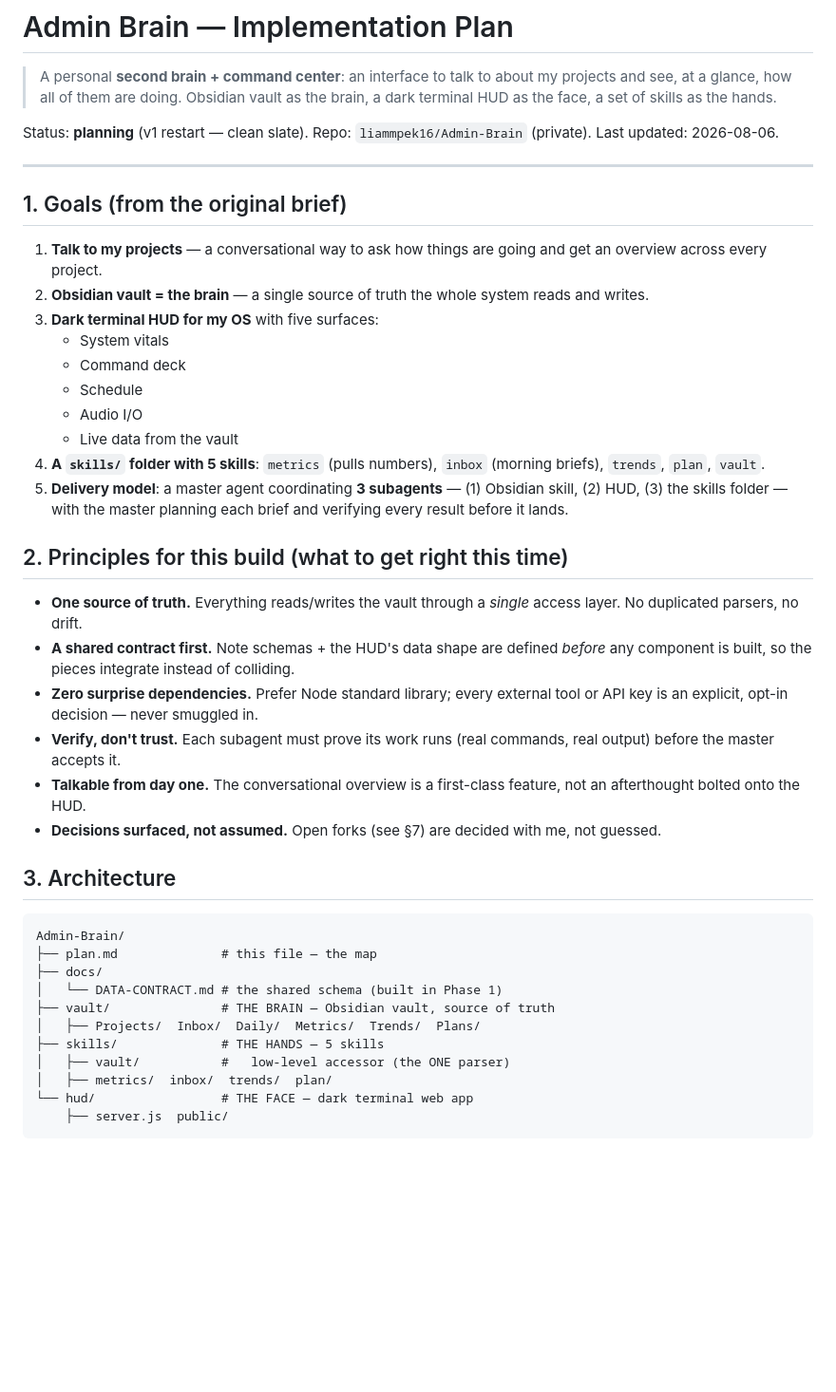
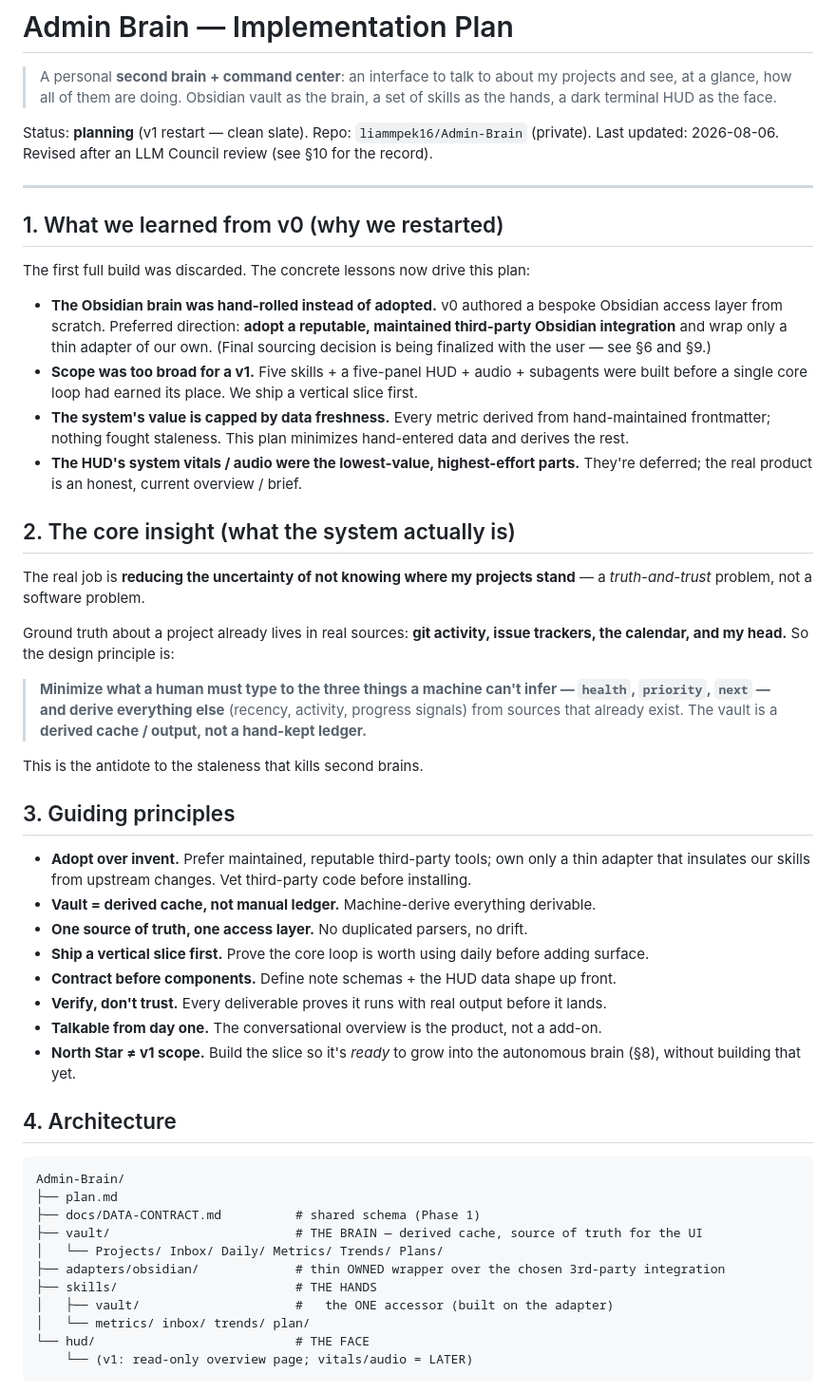
Before and after one commit to liammpek16/Admin-Brain, a Markdown page: plan.md, the part around one of its changes. Shown at 95% size. Rendered like a GitHub page; blank space fills up the shorter version.

````diff
--- a/plan.md
+++ b/plan.md
@@ -2,48 +2,70 @@
 
 > A personal **second brain + command center**: an interface to talk to about my
 > projects and see, at a glance, how all of them are doing. Obsidian vault as the
-> brain, a dark terminal HUD as the face, a set of skills as the hands.
+> brain, a set of skills as the hands, a dark terminal HUD as the face.
 
 Status: **planning** (v1 restart — clean slate). Repo: `liammpek16/Admin-Brain` (private).
-Last updated: 2026-08-06.
+Last updated: 2026-08-06. Revised after an LLM Council review (see §10 for the record).
 
 ---
 
-## 1. Goals (from the original brief)
+## 1. What we learned from v0 (why we restarted)
 
-1. **Talk to my projects** — a conversational way to ask how things are going and get an overview across every project.
-2. **Obsidian vault = the brain** — a single source of truth the whole system reads and writes.
-3. **Dark terminal HUD for my OS** with five surfaces:
-   - System vitals
-   - Command deck
-   - Schedule
-   - Audio I/O
-   - Live data from the vault
-4. **A `skills/` folder with 5 skills**: `metrics` (pulls numbers), `inbox` (morning briefs), `trends`, `plan`, `vault`.
-5. **Delivery model**: a master agent coordinating **3 subagents** — (1) Obsidian skill, (2) HUD, (3) the skills folder — with the master planning each brief and verifying every result before it lands.
+The first full build was discarded. The concrete lessons now drive this plan:
 
-## 2. Principles for this build (what to get right this time)
+- **The Obsidian brain was hand-rolled instead of adopted.** v0 authored a bespoke
+  Obsidian access layer from scratch. Preferred direction: **adopt a reputable,
+  maintained third-party Obsidian integration** and wrap only a thin adapter of our
+  own. (Final sourcing decision is being finalized with the user — see §6 and §9.)
+- **Scope was too broad for a v1.** Five skills + a five-panel HUD + audio + subagents
+  were built before a single core loop had earned its place. We ship a vertical slice first.
+- **The system's value is capped by data freshness.** Every metric derived from
+  hand-maintained frontmatter; nothing fought staleness. This plan minimizes
+  hand-entered data and derives the rest.
+- **The HUD's system vitals / audio were the lowest-value, highest-effort parts.**
+  They're deferred; the real product is an honest, current overview / brief.
 
-- **One source of truth.** Everything reads/writes the vault through a *single* access layer. No duplicated parsers, no drift.
-- **A shared contract first.** Note schemas + the HUD's data shape are defined *before* any component is built, so the pieces integrate instead of colliding.
-- **Zero surprise dependencies.** Prefer Node standard library; every external tool or API key is an explicit, opt-in decision — never smuggled in.
-- **Verify, don't trust.** Each subagent must prove its work runs (real commands, real output) before the master accepts it.
-- **Talkable from day one.** The conversational overview is a first-class feature, not an afterthought bolted onto the HUD.
-- **Decisions surfaced, not assumed.** Open forks (see §7) are decided with me, not guessed.
+## 2. The core insight (what the system actually is)
 
-## 3. Architecture
+The real job is **reducing the uncertainty of not knowing where my projects stand** —
+a *truth-and-trust* problem, not a software problem.
+
+Ground truth about a project already lives in real sources: **git activity, issue
+trackers, the calendar, and my head.** So the design principle is:
+
+> **Minimize what a human must type to the three things a machine can't infer —
+> `health`, `priority`, `next` — and derive everything else** (recency, activity,
+> progress signals) from sources that already exist. The vault is a **derived cache /
+> output, not a hand-kept ledger.**
+
+This is the antidote to the staleness that kills second brains.
+
+## 3. Guiding principles
+
+- **Adopt over invent.** Prefer maintained, reputable third-party tools; own only a thin
+  adapter that insulates our skills from upstream changes. Vet third-party code before installing.
+- **Vault = derived cache, not manual ledger.** Machine-derive everything derivable.
+- **One source of truth, one access layer.** No duplicated parsers, no drift.
+- **Ship a vertical slice first.** Prove the core loop is worth using daily before adding surface.
+- **Contract before components.** Define note schemas + the HUD data shape up front.
+- **Verify, don't trust.** Every deliverable proves it runs with real output before it lands.
+- **Talkable from day one.** The conversational overview is the product, not a add-on.
+- **North Star ≠ v1 scope.** Build the slice so it's *ready* to grow into the autonomous
+  brain (§8), without building that yet.
+
+## 4. Architecture
 
 ```
 Admin-Brain/
-├── plan.md              # this file — the map
-├── docs/
-│   └── DATA-CONTRACT.md # the shared schema (built in Phase 1)
-├── vault/               # THE BRAIN — Obsidian vault, source of truth
-│   ├── Projects/  Inbox/  Daily/  Metrics/  Trends/  Plans/
-├── skills/              # THE HANDS — 5 skills
-│   ├── vault/           #   low-level accessor (the ONE parser)
-│   ├── metrics/  inbox/  trends/  plan/
-└── hud/                 # THE FACE — dark terminal web app
-    ├── server.js  public/
+├── plan.md
+├── docs/DATA-CONTRACT.md          # shared schema (Phase 1)
+├── vault/                         # THE BRAIN — derived cache, source of truth for the UI
+│   └── Projects/ Inbox/ Daily/ Metrics/ Trends/ Plans/
+├── adapters/obsidian/             # thin OWNED wrapper over the chosen 3rd-party integration
+├── skills/                        # THE HANDS
+│   ├── vault/                     #   the ONE accessor (built on the adapter)
+│   └── metrics/ inbox/ trends/ plan/
+└── hud/                           # THE FACE
+    └── (v1: read-only overview page; vitals/audio = LATER)
 ```
 
````
Also changed, not shown: other parts of plan.md (+83 -63 lines).
